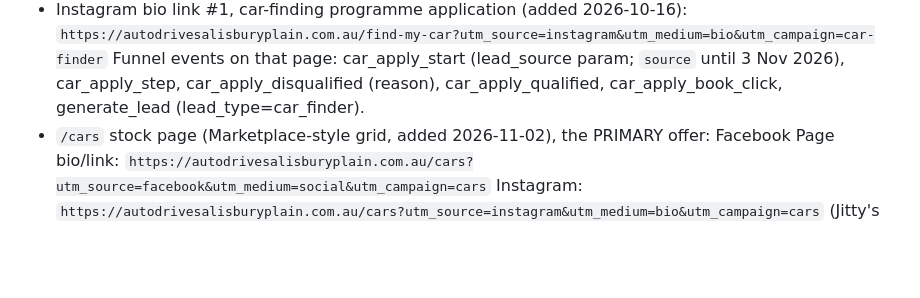
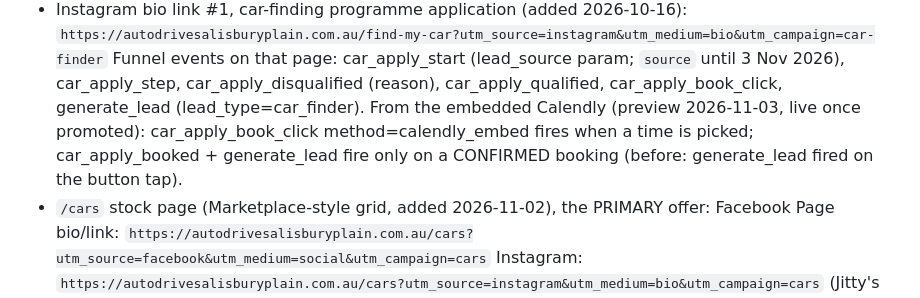
Before and after one commit to StalinS007/autodrive-salisbury-plain, a Markdown page: ANALYTICS_CONTEXT.md, the part around the change. Rendered like a GitHub page; blank space fills up the shorter version.

```diff
--- a/ANALYTICS_CONTEXT.md
+++ b/ANALYTICS_CONTEXT.md
@@ -86,6 +86,8 @@ channel gets its own clean row in Traffic acquisition:
   `https://autodrivesalisburyplain.com.au/find-my-car?utm_source=instagram&utm_medium=bio&utm_campaign=car-finder`
   Funnel events on that page: car_apply_start (lead_source param; `source` until 3 Nov 2026), car_apply_step, car_apply_disqualified
   (reason), car_apply_qualified, car_apply_book_click, generate_lead (lead_type=car_finder).
+  From the embedded Calendly (preview 2026-11-03, live once promoted): car_apply_book_click method=calendly_embed fires when a
+  time is picked; car_apply_booked + generate_lead fire only on a CONFIRMED booking (before: generate_lead fired on the button tap).
 - `/cars` stock page (Marketplace-style grid, added 2026-11-02), the PRIMARY offer:
   Facebook Page bio/link: `https://autodrivesalisburyplain.com.au/cars?utm_source=facebook&utm_medium=social&utm_campaign=cars`
   Instagram: `https://autodrivesalisburyplain.com.au/cars?utm_source=instagram&utm_medium=bio&utm_campaign=cars`
```
Also changed, not shown: AUTODRIVE_PROJECT_CONTEXT.md (+6 -1 lines).
